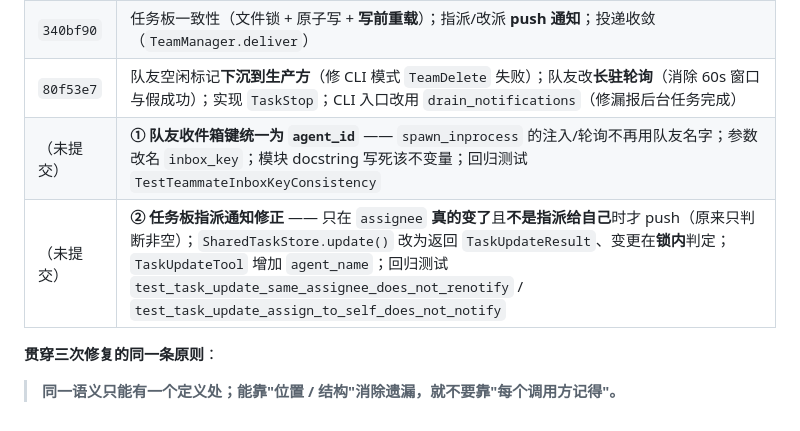
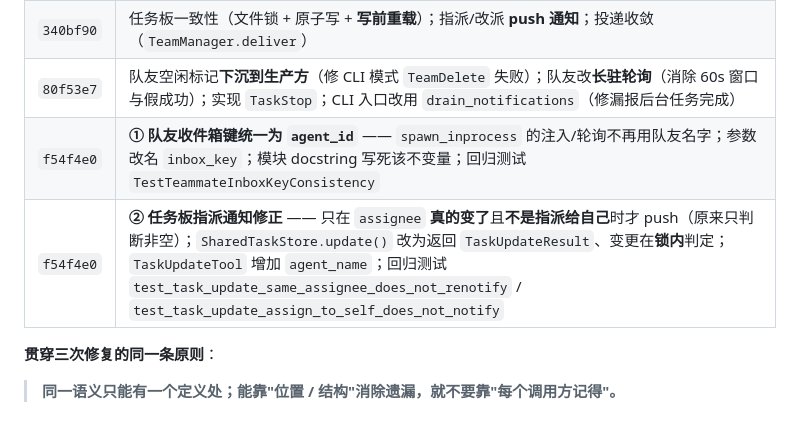
Before and after one commit to tech-cove01/project-coding-agent, a Markdown page: multi-agent-issues.md, the part around the change. Drawn GitHub-style.

Commit message:
docs-record-fix-commits-f54f4e0
回填本次两处修复的提交号到 multi-agent-issues.md 的修复记录表。

```diff
--- a/multi-agent-issues.md
+++ b/multi-agent-issues.md
@@ -249,8 +249,8 @@
 | `463ae21` | lead 收件箱地址统一（唯一定义 `LEAD_INBOX` + 收件人解析收敛一份）；shutdown 语义收敛到唯一定义处（两种表达都认）并接进生产路径 |
 | `340bf90` | 任务板一致性（文件锁 + 原子写 + **写前重载**）；指派/改派 **push 通知**；投递收敛（`TeamManager.deliver`） |
 | `80f53e7` | 队友空闲标记**下沉到生产方**（修 CLI 模式 `TeamDelete` 失败）；队友改**长驻轮询**（消除 60s 窗口与假成功）；实现 `TaskStop`；CLI 入口改用 `drain_notifications`（修漏报后台任务完成） |
-| （未提交） | **① 队友收件箱键统一为 `agent_id`** —— `spawn_inprocess` 的注入/轮询不再用队友名字；参数改名 `inbox_key`；模块 docstring 写死该不变量；回归测试 `TestTeammateInboxKeyConsistency` |
-| （未提交） | **② 任务板指派通知修正** —— 只在 `assignee` **真的变了**且**不是指派给自己**时才 push（原来只判断非空）；`SharedTaskStore.update()` 改为返回 `TaskUpdateResult`、变更在**锁内**判定；`TaskUpdateTool` 增加 `agent_name`；回归测试 `test_task_update_same_assignee_does_not_renotify` / `test_task_update_assign_to_self_does_not_notify` |
+| `f54f4e0` | **① 队友收件箱键统一为 `agent_id`** —— `spawn_inprocess` 的注入/轮询不再用队友名字；参数改名 `inbox_key`；模块 docstring 写死该不变量；回归测试 `TestTeammateInboxKeyConsistency` |
+| `f54f4e0` | **② 任务板指派通知修正** —— 只在 `assignee` **真的变了**且**不是指派给自己**时才 push（原来只判断非空）；`SharedTaskStore.update()` 改为返回 `TaskUpdateResult`、变更在**锁内**判定；`TaskUpdateTool` 增加 `agent_name`；回归测试 `test_task_update_same_assignee_does_not_renotify` / `test_task_update_assign_to_self_does_not_notify` |
 
 **贯穿三次修复的同一条原则**：
 > **同一语义只能有一个定义处；能靠"位置 / 结构"消除遗漏，就不要靠"每个调用方记得"。**
```
